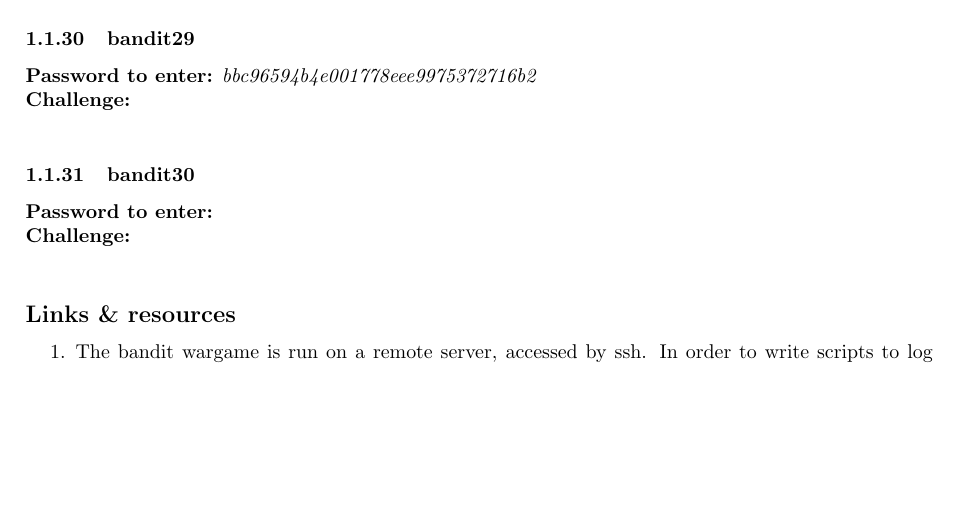
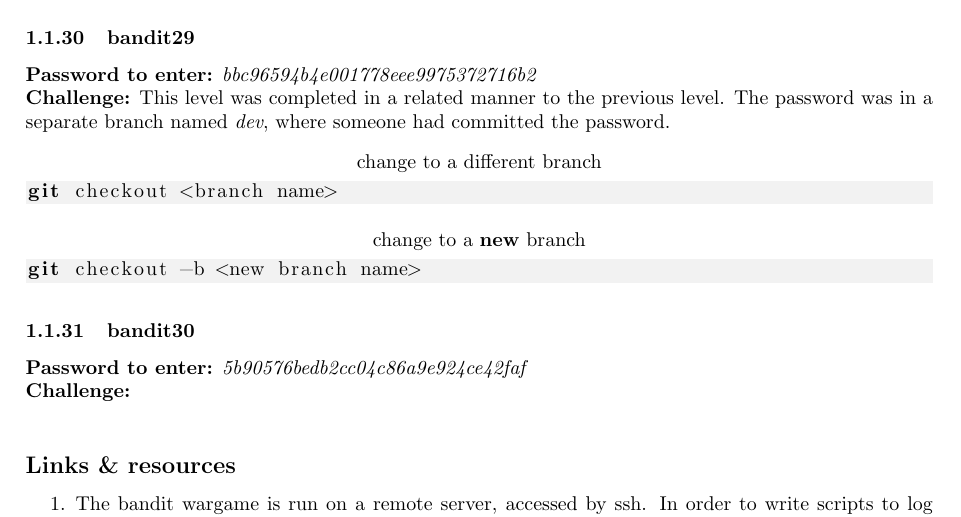
Before and after one commit to G-Rowell/wargames, a LaTeX document (bandit/bandit.tex): part of page 7 of 7, cut so that both start at the same text, the shorter picture padded with empty space. Compiled offline with pdfLaTeX.

Commit message:
Finished lvl 29

```diff
--- a/bandit/bandit.tex
+++ b/bandit/bandit.tex
@@ -347,12 +347,16 @@ git reset --hard <commit number>
 
 \subsubsection{bandit29}
 \pass{bbc96594b4e001778eee9975372716b2}
-\chall
-\begin{lstlisting}
+\chall This level was completed in a related manner to the previous level. The password was in a separate branch named \textit{dev}, where someone had committed the password.
+\begin{lstlisting}[title=change to a different branch]
+git checkout <branch name>
+\end{lstlisting}
+\begin{lstlisting}[title=change to a \textbf{new} branch]
+git checkout -b <new branch name>
 \end{lstlisting}
 
 \subsubsection{bandit30}
-\pass{}
+\pass{5b90576bedb2cc04c86a9e924ce42faf}
 \chall
 \begin{lstlisting}
 \end{lstlisting}
```
Also changed, not shown: bandit/passwords.txt (+1 -0 lines), bandit/bandit.pdf.
